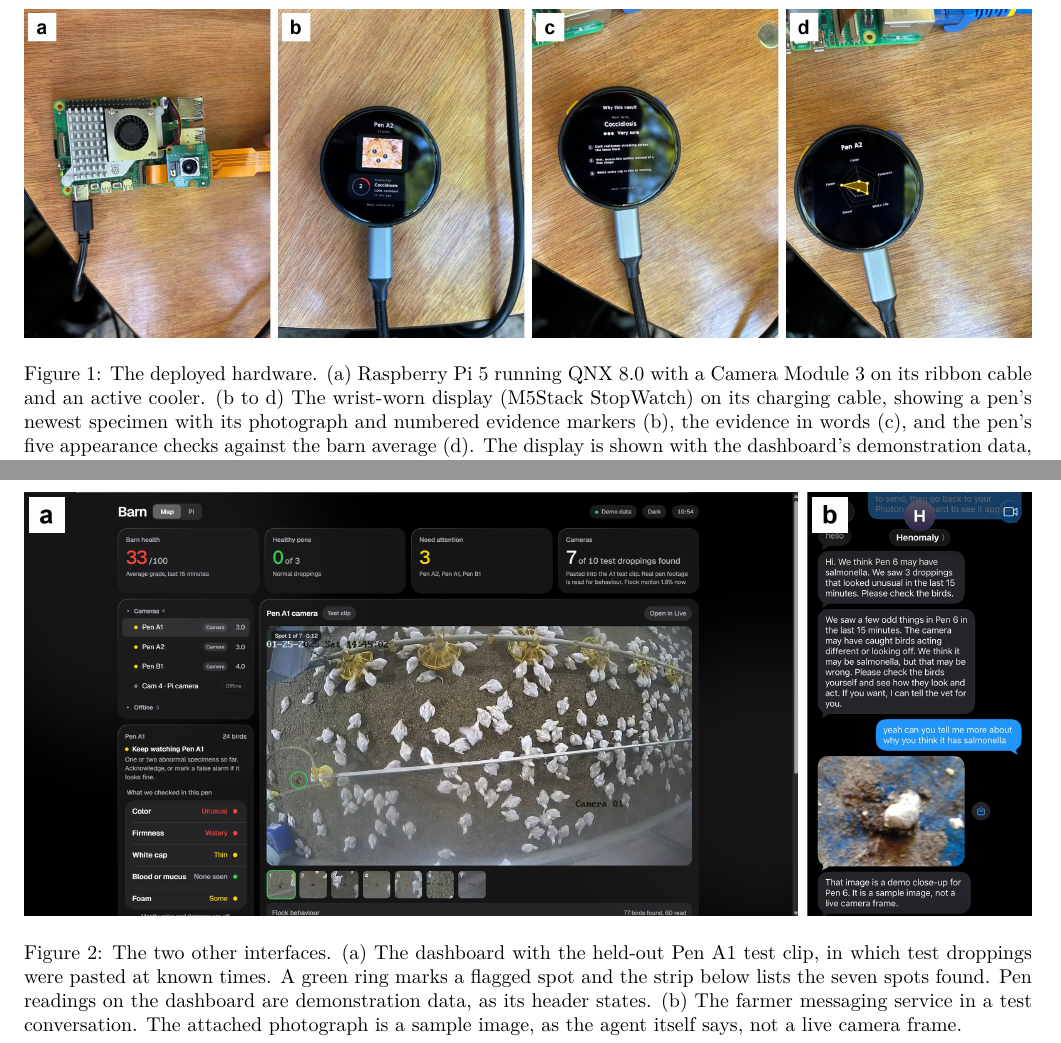
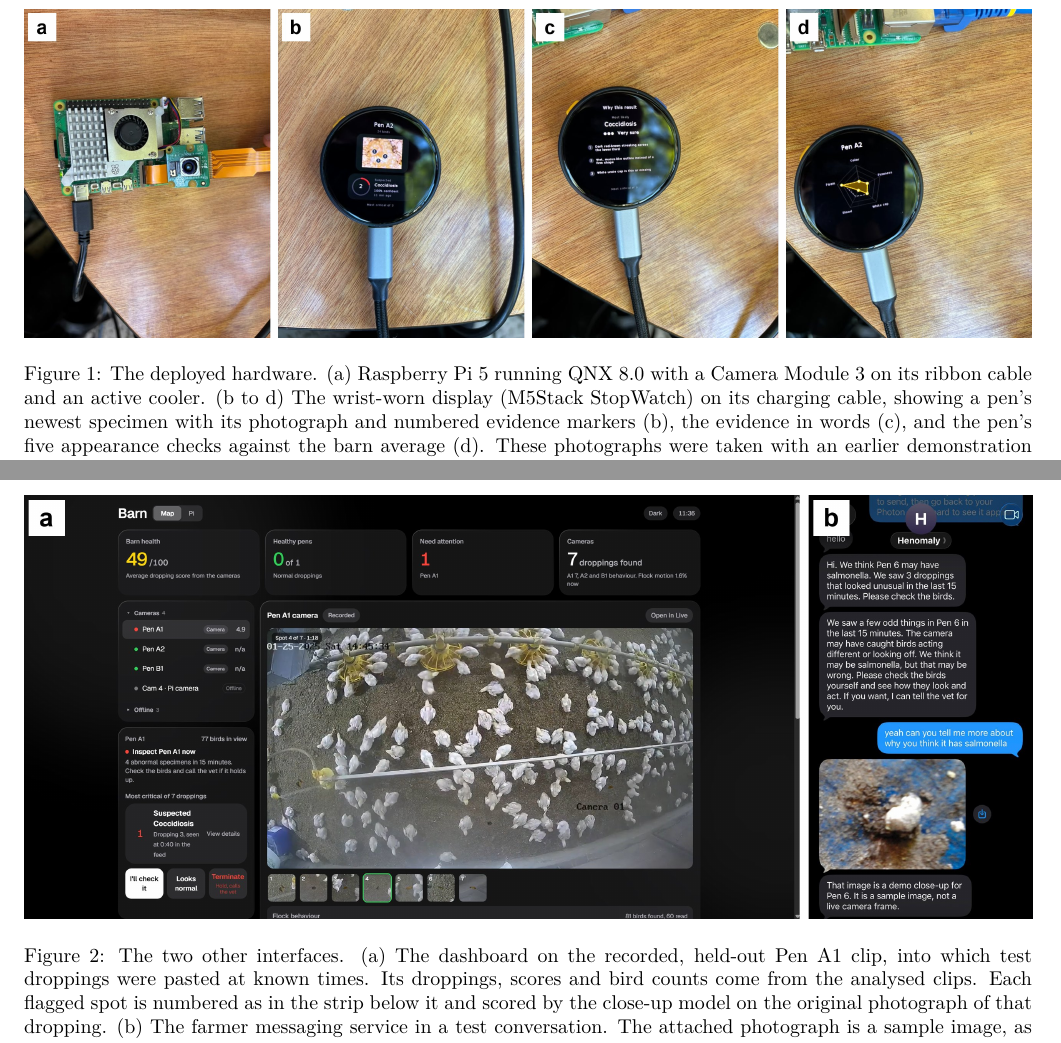
Before and after one commit to Dee-1862/Holy-Crap, a LaTeX paper (paper/holy-crap-paper.tex): two parts of pages 5 and 6 of 12, joined at a grey line, cut so that both start at the same text. Compiled offline with pdfLaTeX.

Commit message:
Use the new dashboard screenshot
- Rebuild the interface figure with the current dashboard
- Say the dashboard now reads the analysed recorded clips and the watch photos show the earlier demo stream

Co-Authored-By: Claude Opus 5.5 <noreply@anthropic.com>

```diff
--- a/paper/holy-crap-paper.tex
+++ b/paper/holy-crap-paper.tex
@@ -275,18 +275,14 @@ evaluate it here. Figures~\ref{fig:hardware} and~\ref{fig:interfaces} show the h
 \caption{The deployed hardware. (a) Raspberry Pi 5 running QNX 8.0 with a Camera Module 3 on its ribbon cable and an
 active cooler. (b to d) The wrist-worn display (M5Stack StopWatch) on its charging cable, showing a pen's newest
 specimen with its photograph and numbered evidence markers (b), the evidence in words (c), and the pen's five
-appearance checks against the barn average (d). The display is shown with the dashboard's demonstration data, not a
-field reading.}
+appearance checks against the barn average (d). These photographs were taken with an earlier demonstration data stream, not a field reading.}
 \label{fig:hardware}
 \end{figure*}
 
 \begin{figure*}[t]
 \centering
 \includegraphics[width=\textwidth]{figures/system_interfaces.jpg}
-\caption{The two other interfaces. (a) The dashboard with the held-out Pen A1 test clip, in which test droppings were
-pasted at known times. A green ring marks a flagged spot and the strip below lists the seven spots found. Pen
-readings on the dashboard are demonstration data, as its header states. (b) The farmer messaging service in a test
-conversation. The attached photograph is a sample image, as the agent itself says, not a live camera frame.}
+\caption{The two other interfaces. (a) The dashboard on the recorded, held-out Pen A1 clip, into which test droppings were pasted at known times. Its droppings, scores and bird counts come from the analysed clips. Each flagged spot is numbered as in the strip below it and scored by the close-up model on the original photograph of that dropping. (b) The farmer messaging service in a test conversation. The attached photograph is a sample image, as the agent itself says, not a live camera frame.}
 \label{fig:interfaces}
 \end{figure*}
 
```
Also changed, not shown: paper/sections/methods.tex (+2 -6 lines), README.md, images/dashboard.png, paper/figures/system_interfaces.jpg, 1 other file.
